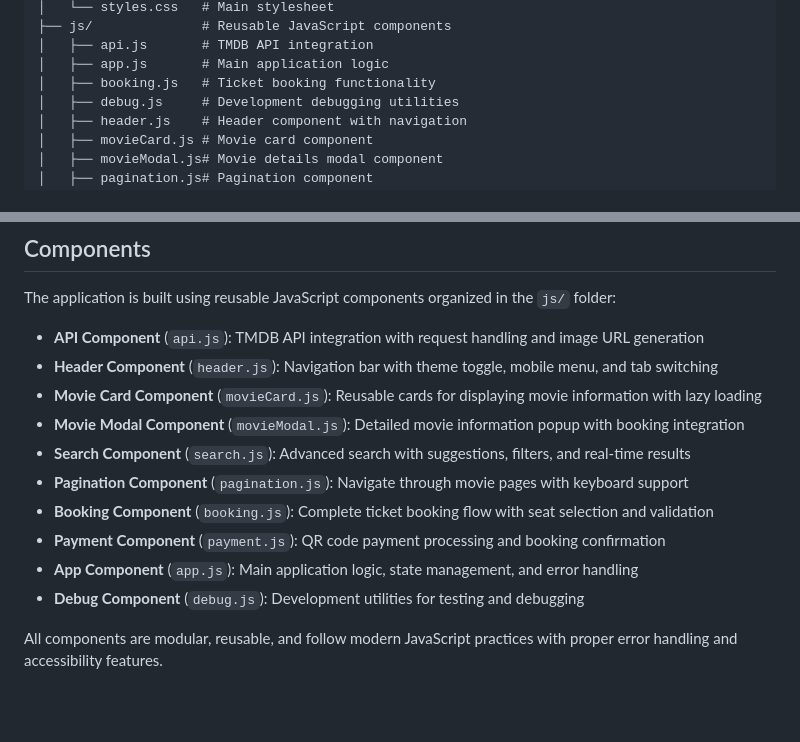
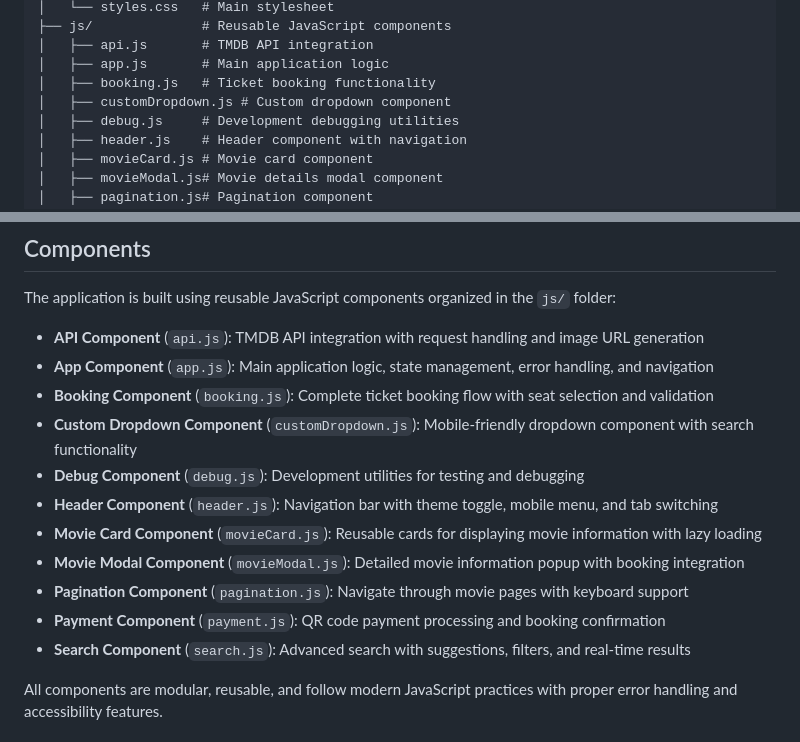
Before and after one commit to rachit9876/book-kro, a Markdown page: README.md, 2 parts joined by grey strips. GitHub-like rendering; blank space fills up the shorter version.

Commit message:
Update README and remove obsolete rules file
updated README.md to add customDropdown.js to the component list and improve component descriptions for clarity and accuracy.

```diff
--- a/README.md
+++ b/README.md
@@ -39,6 +39,7 @@ Book-kro/
 │   ├── api.js       # TMDB API integration
 │   ├── app.js       # Main application logic
 │   ├── booking.js   # Ticket booking functionality
+│   ├── customDropdown.js # Custom dropdown component
 │   ├── debug.js     # Development debugging utilities
 │   ├── header.js    # Header component with navigation
 │   ├── movieCard.js # Movie card component
@@ -71,15 +72,16 @@ Book-kro/
 The application is built using reusable JavaScript components organized in the `js/` folder:
 
 - **API Component** (`api.js`): TMDB API integration with request handling and image URL generation
+- **App Component** (`app.js`): Main application logic, state management, error handling, and navigation
+- **Booking Component** (`booking.js`): Complete ticket booking flow with seat selection and validation
+- **Custom Dropdown Component** (`customDropdown.js`): Mobile-friendly dropdown component with search functionality
+- **Debug Component** (`debug.js`): Development utilities for testing and debugging
 - **Header Component** (`header.js`): Navigation bar with theme toggle, mobile menu, and tab switching
 - **Movie Card Component** (`movieCard.js`): Reusable cards for displaying movie information with lazy loading
 - **Movie Modal Component** (`movieModal.js`): Detailed movie information popup with booking integration
+- **Pagination Component** (`pagination.js`): Navigate through movie pages with keyboard support
+- **Payment Component** (`payment.js`): QR code payment processing and booking confirmation
 - **Search Component** (`search.js`): Advanced search with suggestions, filters, and real-time results
-- **Pagination Component** (`pagination.js`): Navigate through movie pages with keyboard support
-- **Booking Component** (`booking.js`): Complete ticket booking flow with seat selection and validation
-- **Payment Component** (`payment.js`): QR code payment processing and booking confirmation
-- **App Component** (`app.js`): Main application logic, state management, and error handling
-- **Debug Component** (`debug.js`): Development utilities for testing and debugging
 
 All components are modular, reusable, and follow modern JavaScript practices with proper error handling and accessibility features.
 
```
Also changed, not shown: .amazonq/rules/rules.md (deleted, +0 -2 lines).
